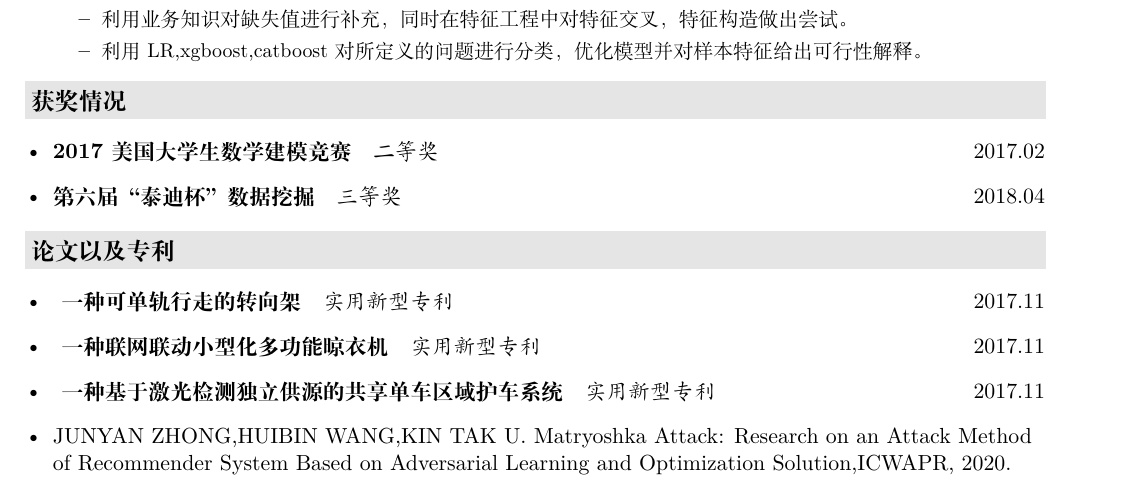
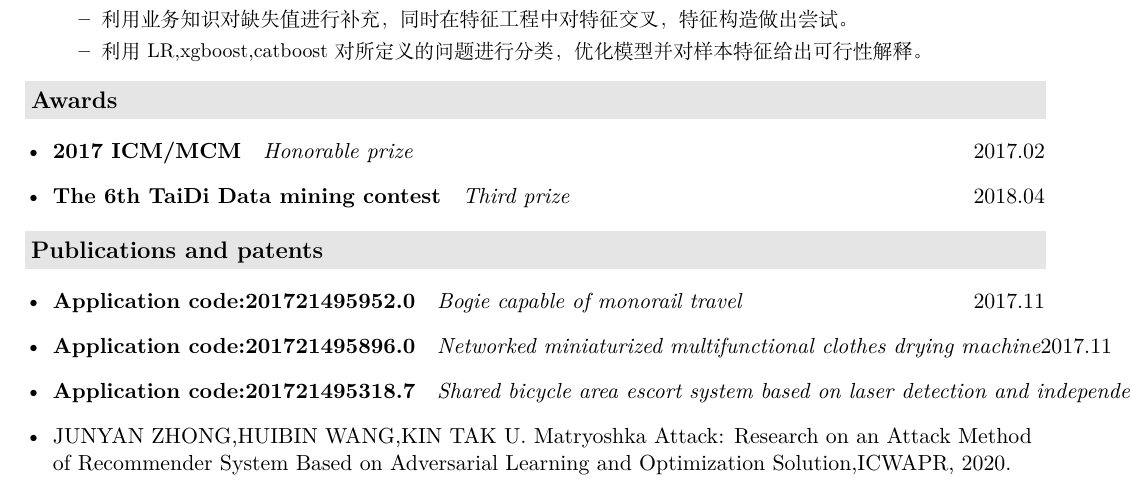
Before and after one commit to marc-zhong-35/my-resume-master-english-version, a LaTeX CV (resume.tex, which reads description/awards.tex): part of page 2 of 2, cut so that both start at the same text. Compiled offline with XeLaTeX.

Commit message:
Update awards.tex

```diff
--- a/description/awards.tex
+++ b/description/awards.tex
@@ -1,13 +1,15 @@
-\resheading{获奖情况}
+\resheading{Awards}
   \begin{itemize}[leftmargin=*]
-    \item \ressubsingleline{2017美国大学生数学建模竞赛}{二等奖}{2017.02}
-    \item \ressubsingleline{第六届“泰迪杯”数据挖掘}{三等奖}{2018.04}
+    \item \ressubsingleline{2017 ICM/MCM}{Honorable prize}{2017.02}
+    \item \ressubsingleline{The 6th TaiDi Data mining contest}{Third prize}{2018.04}
 
   \end{itemize}
-\resheading{论文以及专利}
+\resheading{Publications and patents}
   \begin{itemize}[leftmargin=*]
-    \item\ressubsingleline{ 一种可单轨行走的转向架}{实用新型专利}{2017.11}
-    \item \ressubsingleline{ 一种联网联动小型化多功能晾衣机}{实用新型专利}{2017.11}
-    \item \ressubsingleline{ 一种基于激光检测独立供源的共享单车区域护车系统}{实用新型专利}{2017.11}
+    \item\ressubsingleline{Application code:201721495952.0}{Bogie capable of monorail travel}{2017.11}
+    \item \ressubsingleline{Application code:201721495896.0}{Networked miniaturized multifunctional
+clothes drying machine}{2017.11}
+    \item \ressubsingleline{Application code:201721495318.7}{Shared bicycle area escort system based
+on laser detection and independent supply}{2017.11}
      \item {JUNYAN ZHONG,HUIBIN WANG,KIN TAK U. Matryoshka Attack: Research on an Attack Method of Recommender System Based on Adversarial Learning and Optimization Solution,ICWAPR, 2020. }
   \end{itemize}
```
